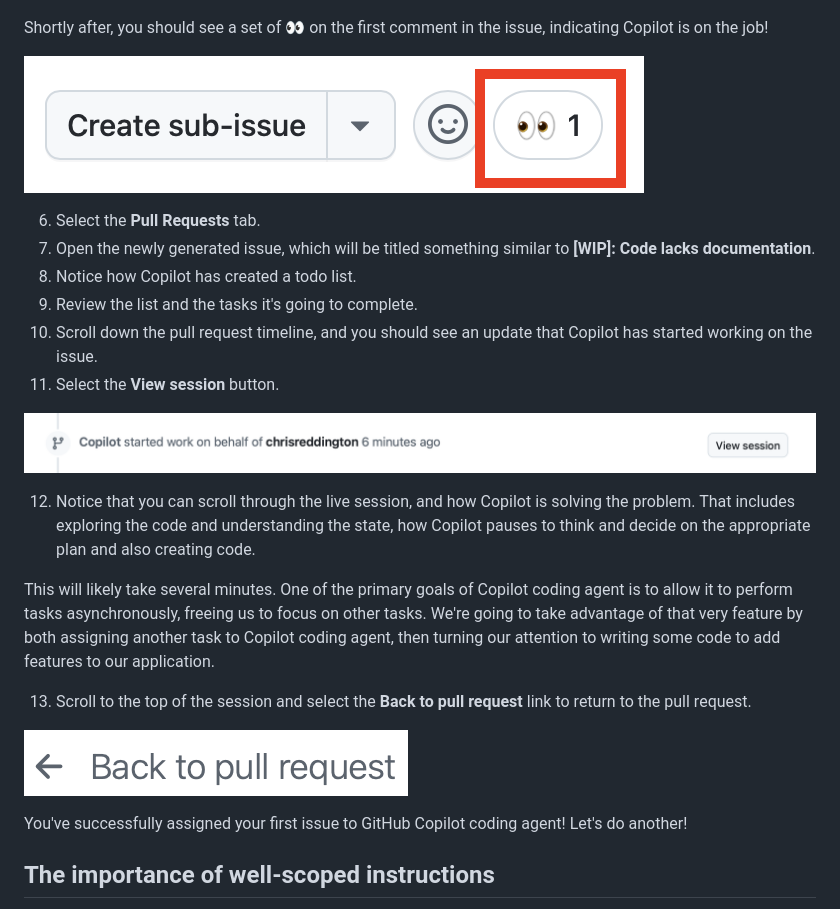
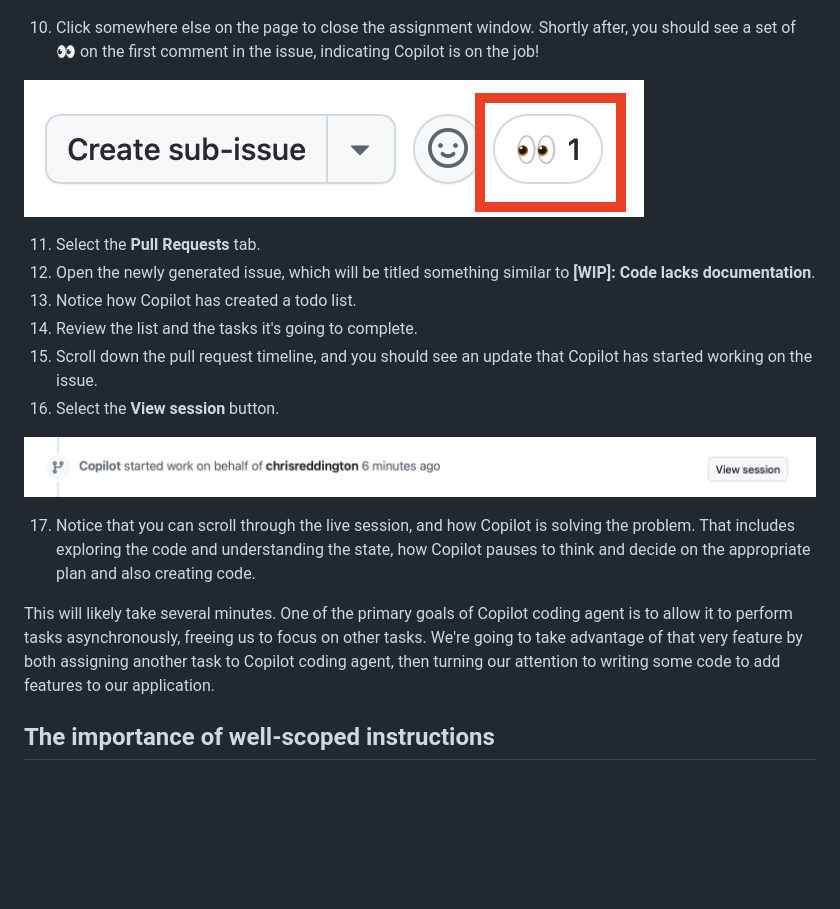
Before and after one commit to webmaxru/agents-in-sdlc, a Markdown page: docs/1-copilot-coding-agent.md, the part around the change printed below. GitHub-like rendering; blank space fills up the shorter version.

```diff
--- a/docs/1-copilot-coding-agent.md
+++ b/docs/1-copilot-coding-agent.md
@@ -102,29 +102,22 @@ While every developer and organization understands the importance of documentati
 
   ![Assigning Copilot to an issue](images/ex4-issue-assign.png)
 
-Shortly after, you should see a set of 👀 on the first comment in the issue, indicating Copilot is on the job!
+10. Click somewhere else on the page to close the assignment window. Shortly after, you should see a set of 👀 on the first comment in the issue, indicating Copilot is on the job!
 
   ![Copilot uses the eyes emoji to indicate it's working on the issue](images/ex4-issue-eyes.png)
 
-6. Select the **Pull Requests** tab.
-7. Open the newly generated issue, which will be titled something similar to **[WIP]: Code lacks documentation**.
-8. Notice how Copilot has created a todo list.
-9. Review the list and the tasks it's going to complete.
-10. Scroll down the pull request timeline, and you should see an update that Copilot has started working on the issue.
-11. Select the **View session** button.
+11. Select the **Pull Requests** tab.
+12. Open the newly generated issue, which will be titled something similar to **[WIP]: Code lacks documentation**.
+13. Notice how Copilot has created a todo list.
+14. Review the list and the tasks it's going to complete.
+15.  Scroll down the pull request timeline, and you should see an update that Copilot has started working on the issue.
+16.  Select the **View session** button.
 
   ![Copilot session view](images/ex4-view-session.png)
 
-12. Notice that you can scroll through the live session, and how Copilot is solving the problem. That includes exploring the code and understanding the state, how Copilot pauses to think and decide on the appropriate plan and also creating code.
+17. Notice that you can scroll through the live session, and how Copilot is solving the problem. That includes exploring the code and understanding the state, how Copilot pauses to think and decide on the appropriate plan and also creating code.
 
 This will likely take several minutes. One of the primary goals of Copilot coding agent is to allow it to perform tasks asynchronously, freeing us to focus on other tasks. We're going to take advantage of that very feature by both assigning another task to Copilot coding agent, then turning our attention to writing some code to add features to our application.
-
-13. Scroll to the top of the session and select the **Back to pull request** link to return to the pull request.
-
-  ![Back to pull request](images/ex4-back-to-pr.png)
-
-You've successfully assigned your first issue to GitHub Copilot coding agent! Let's do another!
-
 
 ## The importance of well-scoped instructions
 
```
Also changed, not shown: other parts of docs/1-copilot-coding-agent.md (+17 -13 lines), docs/5-reviewing-coding-agent.md (added, +102 -0 lines), docs/images/create-issue-assign-copilot.png (added), docs/images/pr-files-changed.png (renamed from docs/images/ex4-pr-files-changed.png).
